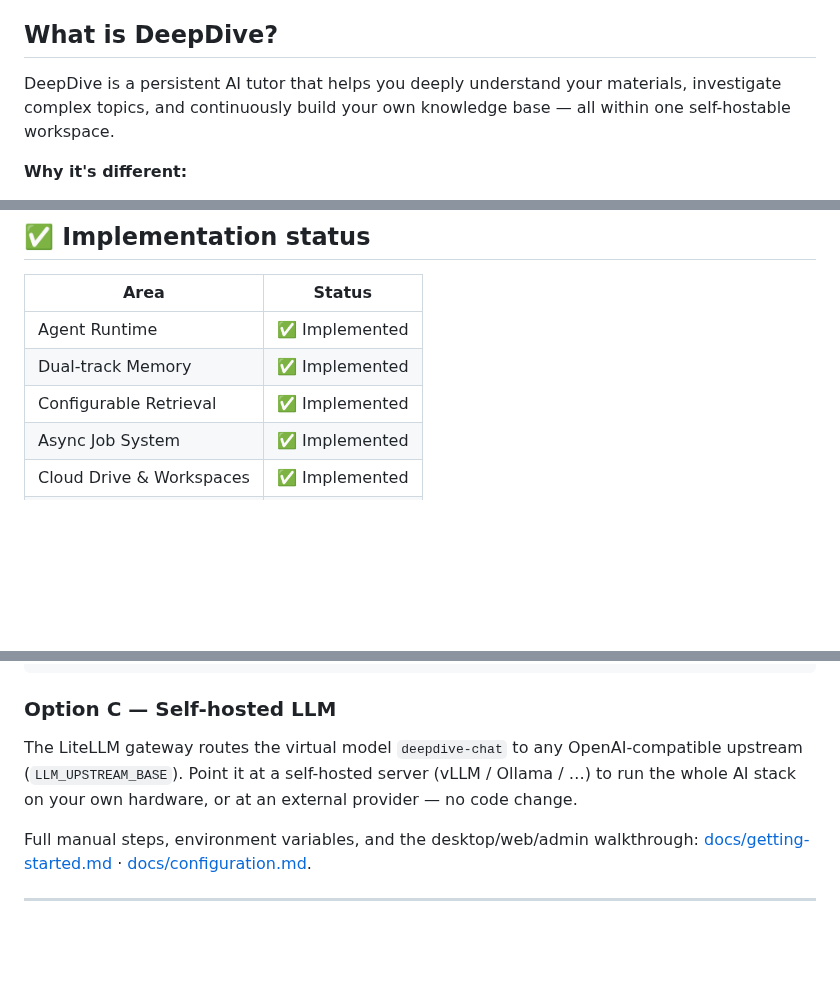
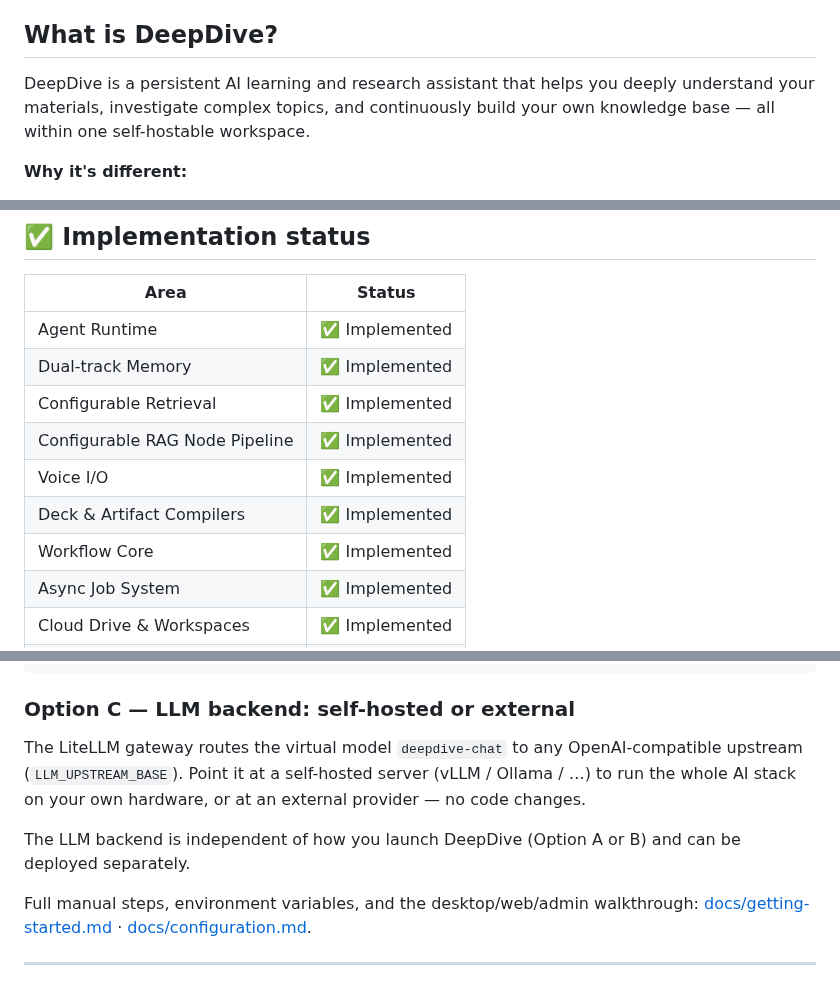
Before and after one commit to Eric-LLMs/DeepDive, a Markdown page: README.md, 3 parts joined by grey strips. GitHub-like rendering; blank space fills up the shorter version.

Commit message:
docs(readme): sync status table, scope infra claim, clarify Option C as LLM backend deployment

````diff
--- a/README.md
+++ b/README.md
@@ -16,7 +16,7 @@ Dive deeper: [**What you can do**](#what-you-can-do) explores the product, [**En
 
 ## What is DeepDive?
 
-DeepDive is a persistent AI tutor that helps you deeply understand your materials, investigate complex topics, and continuously build your own knowledge base — all within one self-hostable workspace.
+DeepDive is a persistent AI learning and research assistant that helps you deeply understand your materials, investigate complex topics, and continuously build your own knowledge base — all within one self-hostable workspace.
 
 **Why it's different:**
 
@@ -99,6 +99,10 @@ DeepDive implements a controllable agent runtime rather than delegating orchestr
 | Agent Runtime | ✅ Implemented |
 | Dual-track Memory | ✅ Implemented |
 | Configurable Retrieval | ✅ Implemented |
+| Configurable RAG Node Pipeline | ✅ Implemented |
+| Voice I/O | ✅ Implemented |
+| Deck & Artifact Compilers | ✅ Implemented |
+| Workflow Core | ✅ Implemented |
 | Async Job System | ✅ Implemented |
 | Cloud Drive & Workspaces | ✅ Implemented |
 | Auth / RBAC / ACL | ✅ Implemented |
@@ -145,9 +149,11 @@ python scripts/init_db.py
 uvicorn apps.api.main:app --reload     # http://localhost:8300/docs
 ```
 
-### Option C — Self-hosted LLM
+### Option C — LLM backend: self-hosted or external
 
-The LiteLLM gateway routes the virtual model `deepdive-chat` to any OpenAI-compatible upstream (`LLM_UPSTREAM_BASE`). Point it at a self-hosted server (vLLM / Ollama / …) to run the whole AI stack on your own hardware, or at an external provider — no code change.
+The LiteLLM gateway routes the virtual model `deepdive-chat` to any OpenAI-compatible upstream (`LLM_UPSTREAM_BASE`). Point it at a self-hosted server (vLLM / Ollama / …) to run the whole AI stack on your own hardware, or at an external provider — no code changes.
+
+The LLM backend is independent of how you launch DeepDive (Option A or B) and can be deployed separately.
 
 Full manual steps, environment variables, and the desktop/web/admin walkthrough: [docs/getting-started.md](docs/getting-started.md) · [docs/configuration.md](docs/configuration.md).
 
````
Also changed, not shown: other parts of README.md (+1 -1 lines), README.zh-CN.md (+6 -4 lines).
